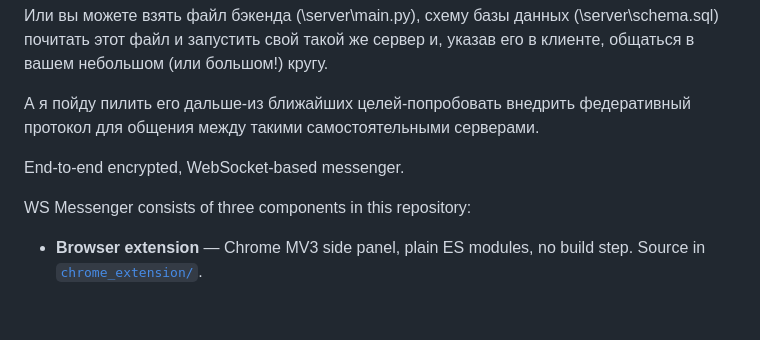
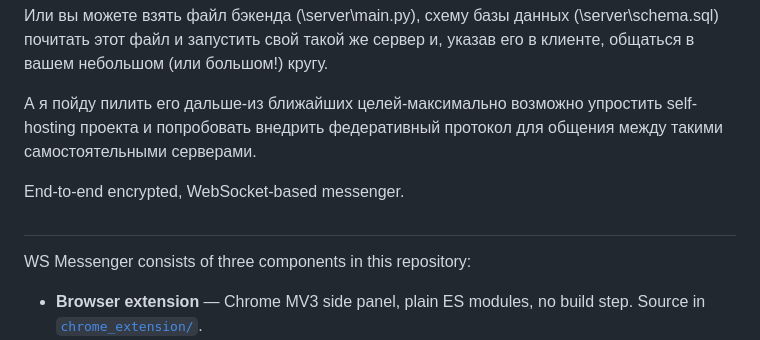
Before and after one commit to Eisern/wsmessenger, a Markdown page: README.md, the part around the change. Drawn GitHub-style; blank space fills up the shorter version.

Commit message:
README: mention self-hosting simplification as near-term goal
Co-Authored-By: Claude Opus 4.7 <noreply@anthropic.com>
Signed-off-by: Eisern <freiwahl@gmail.com>

```diff
--- a/README.md
+++ b/README.md
@@ -12,13 +12,12 @@
 
 Или вы можете взять файл бэкенда (\server\main.py), схему базы данных (\server\schema.sql) почитать этот файл и запустить свой такой же сервер и, указав его в клиенте, общаться в вашем небольшом (или большом!) кругу.
 
-А я пойду пилить его дальше-из ближайших целей-попробовать внедрить федеративный протокол для общения между такими самостоятельными серверами.
+А я пойду пилить его дальше-из ближайших целей-максимально возможно упростить self-hosting проекта и попробовать внедрить федеративный протокол для общения между такими самостоятельными серверами.
 
 End-to-end encrypted, WebSocket-based messenger.
 
 
-
-
+##
 WS Messenger consists of three components in this repository:
 
 - **Browser extension** — Chrome MV3 side panel, plain ES modules, no
```
